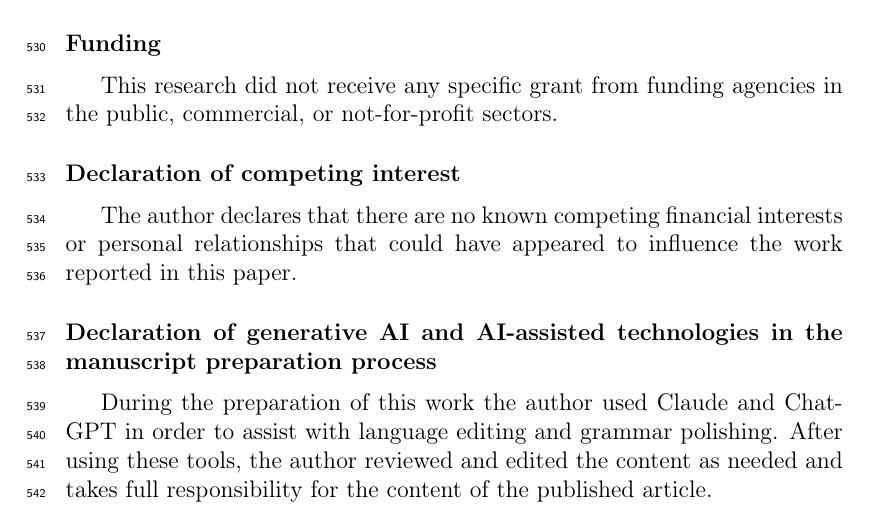
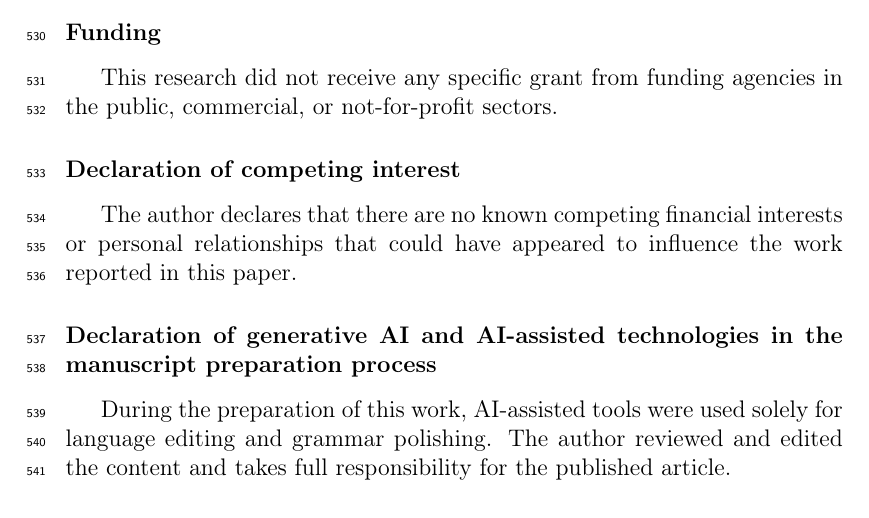
Before and after one commit to mahmoudsajjadi/PULSE, a LaTeX paper (manuscript.tex): part of page 26 of 29, cut so that both start at the same text. Compiled offline with pdfLaTeX.

Commit message:
Clean up AI declaration to generic language editing statement

```diff
--- a/manuscript.tex
+++ b/manuscript.tex
@@ -523,7 +523,7 @@ This research did not receive any specific grant from funding agencies in the pu
 The author declares that there are no known competing financial interests or personal relationships that could have appeared to influence the work reported in this paper.
 
 \section*{Declaration of generative AI and AI-assisted technologies in the manuscript preparation process}
-During the preparation of this work the author used Claude and ChatGPT in order to assist with language editing and grammar polishing. After using these tools, the author reviewed and edited the content as needed and takes full responsibility for the content of the published article.
+During the preparation of this work, AI-assisted tools were used solely for language editing and grammar polishing. The author reviewed and edited the content and takes full responsibility for the published article.
 
 \section*{Data availability}
 {\sloppy All simulation code, verification suites, and benchmark datasets are publicly available in the GitHub repository at \url{https://github.com/mahmoudsajjadi/PULSE-DataCenter-UPS-Frequency-Support} and archived persistently in Zenodo \cite{pulsedataset2026} at \url{https://doi.org/10.5281/zenodo.14920188}.\par}
```
Also changed, not shown: cover_letter.pdf, manuscript.pdf.
